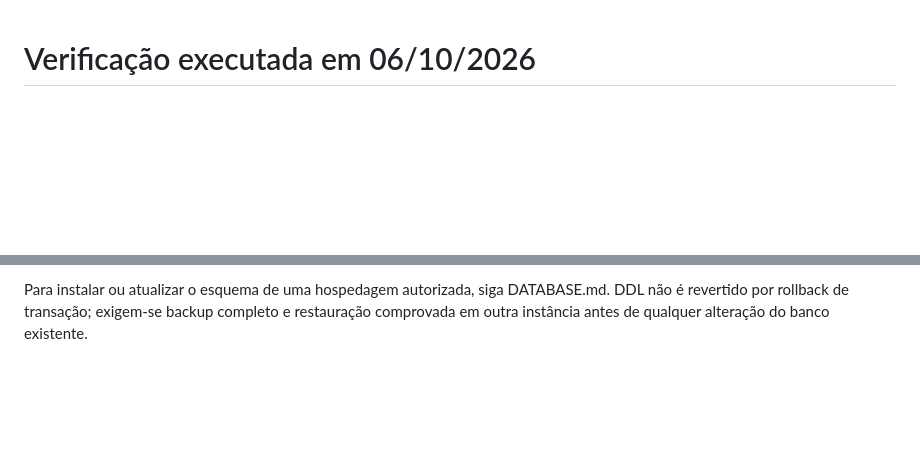
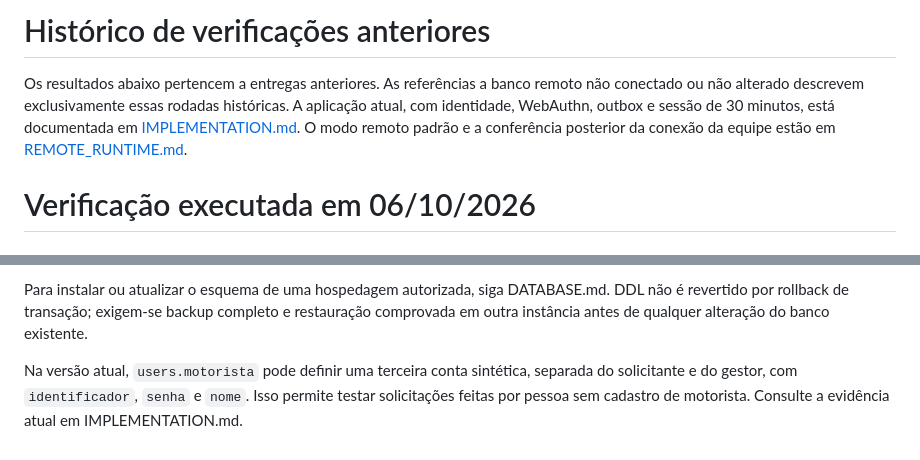
Before and after one commit to GuelPvH/Gestao_de_Veiculos, a Markdown page: docs/VERIFICATION.md, 2 parts joined by grey strips. GitHub-like rendering; blank space fills up the shorter version.

Commit message:
Atualizar documentação em VERIFICATION.md

```diff
--- a/docs/VERIFICATION.md
+++ b/docs/VERIFICATION.md
@@ -1,3 +1,7 @@
+# Histórico de verificações anteriores
+
+Os resultados abaixo pertencem a entregas anteriores. As referências a banco remoto não conectado ou não alterado descrevem exclusivamente essas rodadas históricas. A aplicação atual, com identidade, WebAuthn, outbox e sessão de 30 minutos, está documentada em [IMPLEMENTATION.md](IMPLEMENTATION.md). O modo remoto padrão e a conferência posterior da conexão da equipe estão em [REMOTE_RUNTIME.md](REMOTE_RUNTIME.md).
+
 # Verificação executada em 06/10/2026
 
 ## Hardening da autenticação nesta entrega
@@ -65,3 +69,5 @@ php artisan route:cache
 Para o navegador real, instale Playwright pelo lock, inicie o Compose local sobre `frota_pf_local` **vazio**, importe o SQL após conferir alvo e provisione identidades sintéticas nesse banco. Mantenha configuração de acesso e resultados fora do Git, com permissões privadas. O script exige `FLEET_BROWSER_CONFIG`, `FLEET_BROWSER_REPORT_DIR` e `FLEET_BROWSER_DISPOSABLE=1`, além de `FLEET_CHROMIUM_PATH` quando usar Chrome do host. A configuração JSON modo 600 contém `url` de loopback, `composeProject` e `users.servidor`/`users.gestor` com `identificador`, `senha` e `users.servidor.nome`; cada execução deve usar um motorista sintético sem reservas conflitantes. O script confere que o container Compose desse projeto aponta para `mysql-local/frota_pf_local` e cria um veículo novo pela UI. `node scripts/qa/browser-real.mjs` grava capturas e relatório no diretório definido.
 
 Para instalar ou atualizar o esquema de uma hospedagem autorizada, siga DATABASE.md. DDL não é revertido por rollback de transação; exigem-se backup completo e restauração comprovada em outra instância antes de qualquer alteração do banco existente.
+
+Na versão atual, `users.motorista` pode definir uma terceira conta sintética, separada do solicitante e do gestor, com `identificador`, `senha` e `nome`. Isso permite testar solicitações feitas por pessoa sem cadastro de motorista. Consulte a evidência atual em IMPLEMENTATION.md.
```
